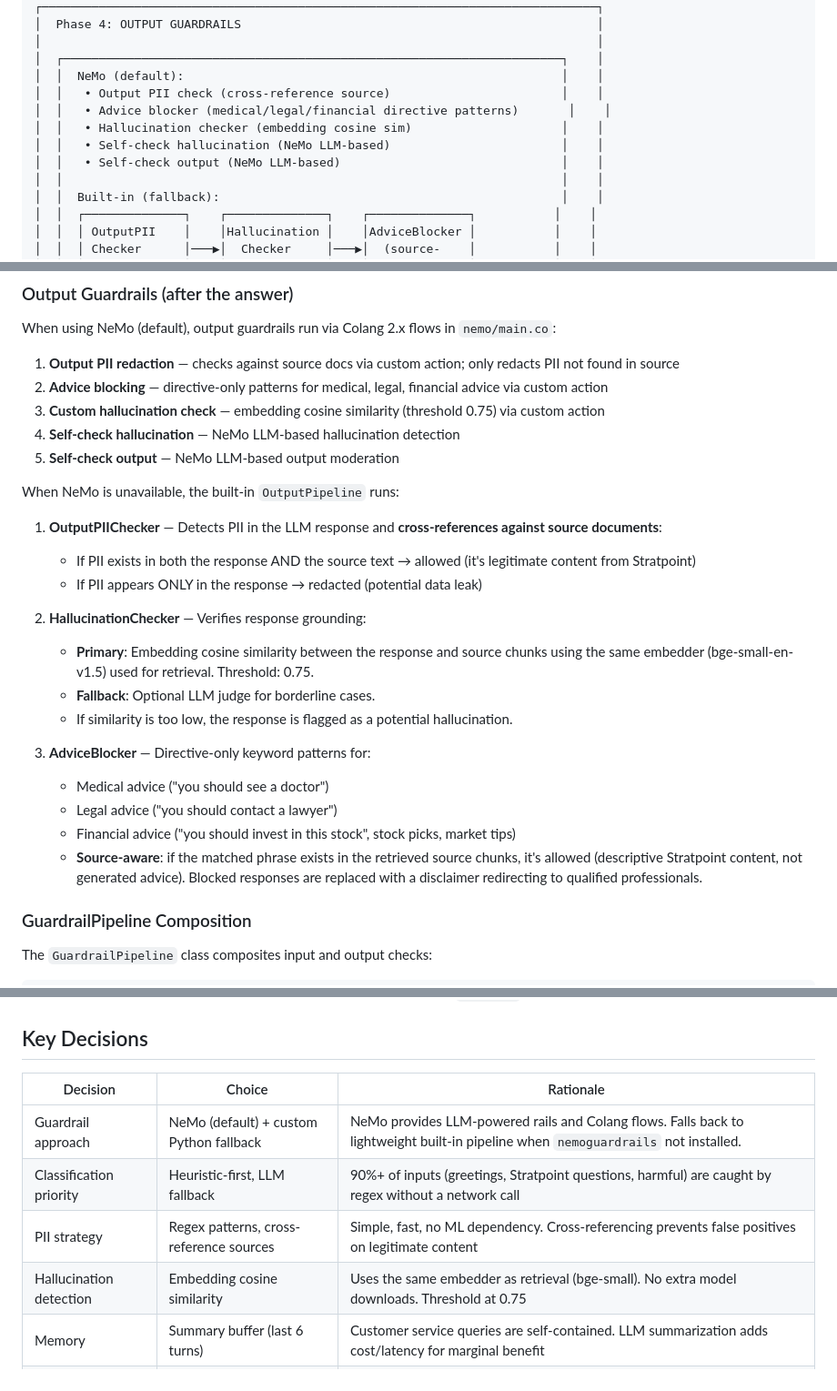
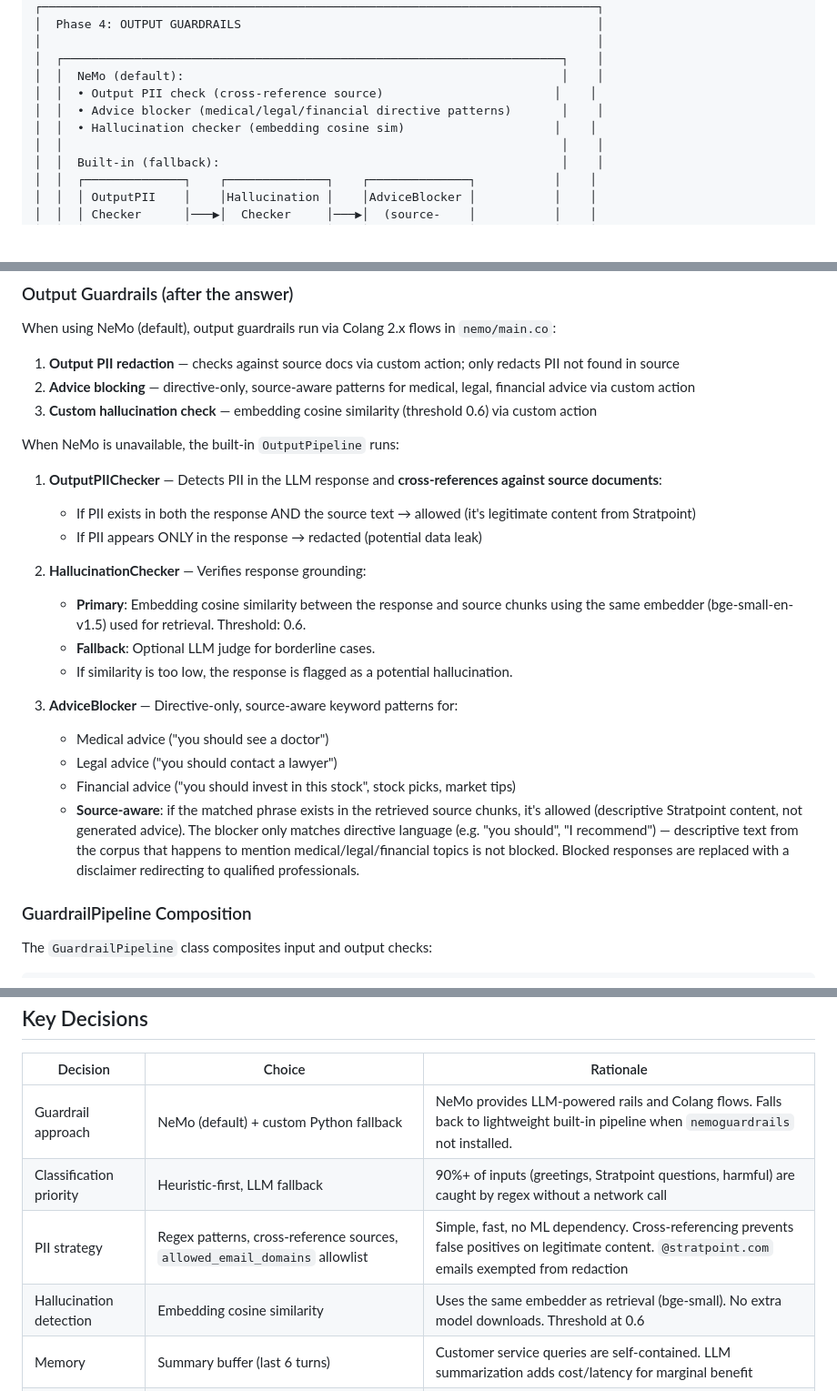
Before and after one commit to Dattebayo2505/AI-Naku-Stratpoint-Web-QnA, a Markdown page: docs/architecture-flow.md, 3 parts joined by grey strips. Shown at 91% size. GitHub-like rendering; blank space fills up the shorter version.

```diff
--- a/docs/architecture-flow.md
+++ b/docs/architecture-flow.md
@@ -81,11 +81,9 @@ A RAG (Retrieval-Augmented Generation) chatbot for `stratpoint.com` that answers
 │                                                                              │
 │  ┌──────────────────────────────────────────────────────────────────────┐    │
 │  │  NeMo (default):                                                     │    │
-│  │   • Output PII check (cross-reference source)                        │    │
-│  │   • Advice blocker (medical/legal/financial directive patterns)       │    │
-│  │   • Hallucination checker (embedding cosine sim)                     │    │
-│  │   • Self-check hallucination (NeMo LLM-based)                        │    │
-│  │   • Self-check output (NeMo LLM-based)                               │    │
+│  │  • Output PII check (cross-reference source)                        │    │
+│  │  • Advice blocker (medical/legal/financial directive patterns)       │    │
+│  │  • Hallucination checker (embedding cosine sim)                     │    │
 │  │                                                                      │    │
 │  │  Built-in (fallback):                                                │    │
 │  │  ┌──────────────┐    ┌──────────────┐    ┌──────────────┐           │    │
@@ -177,10 +175,8 @@ Runs `InputPipeline` with all three checks:
 
 When using NeMo (default), output guardrails run via Colang 2.x flows in `nemo/main.co`:
 1. **Output PII redaction** — checks against source docs via custom action; only redacts PII not found in source
-2. **Advice blocking** — directive-only patterns for medical, legal, financial advice via custom action
-3. **Custom hallucination check** — embedding cosine similarity (threshold 0.75) via custom action
-4. **Self-check hallucination** — NeMo LLM-based hallucination detection
-5. **Self-check output** — NeMo LLM-based output moderation
+2. **Advice blocking** — directive-only, source-aware patterns for medical, legal, financial advice via custom action
+3. **Custom hallucination check** — embedding cosine similarity (threshold 0.6) via custom action
 
 When NeMo is unavailable, the built-in `OutputPipeline` runs:
 
@@ -189,15 +185,15 @@ When NeMo is unavailable, the built-in `OutputPipeline` runs:
    - If PII appears ONLY in the response → redacted (potential data leak)
 
 2. **HallucinationChecker** — Verifies response grounding:
-   - **Primary**: Embedding cosine similarity between the response and source chunks using the same embedder (bge-small-en-v1.5) used for retrieval. Threshold: 0.75.
+   - **Primary**: Embedding cosine similarity between the response and source chunks using the same embedder (bge-small-en-v1.5) used for retrieval. Threshold: 0.6.
    - **Fallback**: Optional LLM judge for borderline cases.
    - If similarity is too low, the response is flagged as a potential hallucination.
 
-3. **AdviceBlocker** — Directive-only keyword patterns for:
+3. **AdviceBlocker** — Directive-only, source-aware keyword patterns for:
    - Medical advice ("you should see a doctor")
    - Legal advice ("you should contact a lawyer")
    - Financial advice ("you should invest in this stock", stock picks, market tips)
-   - **Source-aware**: if the matched phrase exists in the retrieved source chunks, it's allowed (descriptive Stratpoint content, not generated advice).
+   - **Source-aware**: if the matched phrase exists in the retrieved source chunks, it's allowed (descriptive Stratpoint content, not generated advice). The blocker only matches directive language (e.g. "you should", "I recommend") — descriptive text from the corpus that happens to mention medical/legal/financial topics is not blocked.
    Blocked responses are replaced with a disclaimer redirecting to qualified professionals.
 
 ### GuardrailPipeline Composition
@@ -297,7 +295,7 @@ The guardrails and disambiguation modules are designed as **non-invasive middlew
 |---|---|---|
 | Guardrail approach | NeMo (default) + custom Python fallback | NeMo provides LLM-powered rails and Colang flows. Falls back to lightweight built-in pipeline when `nemoguardrails` not installed. |
 | Classification priority | Heuristic-first, LLM fallback | 90%+ of inputs (greetings, Stratpoint questions, harmful) are caught by regex without a network call |
-| PII strategy | Regex patterns, cross-reference sources | Simple, fast, no ML dependency. Cross-referencing prevents false positives on legitimate content |
-| Hallucination detection | Embedding cosine similarity | Uses the same embedder as retrieval (bge-small). No extra model downloads. Threshold at 0.75 |
+| PII strategy | Regex patterns, cross-reference sources, `allowed_email_domains` allowlist | Simple, fast, no ML dependency. Cross-referencing prevents false positives on legitimate content. `@stratpoint.com` emails exempted from redaction |
+| Hallucination detection | Embedding cosine similarity | Uses the same embedder as retrieval (bge-small). No extra model downloads. Threshold at 0.6 |
 | Memory | Summary buffer (last 6 turns) | Customer service queries are self-contained. LLM summarization adds cost/latency for marginal benefit |
 | API key requirement | Only needed for LLM calls | Heuristic guardrails, disambiguation, slot extraction all work offline without any API key |
```
Also changed, not shown: other parts of docs/architecture-flow.md (+3 -1 lines), docs/MIKHOS_self-log.md (+22 -0 lines).
